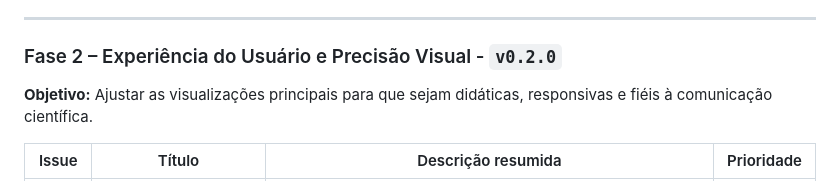
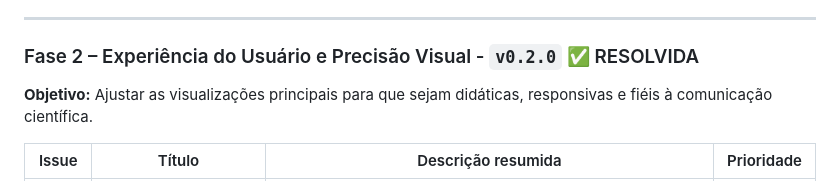
Before and after one commit to fael0306/dino, a Markdown page: roadmap.md, the part around the change. Rendered like a GitHub page.

```diff
--- a/roadmap.md
+++ b/roadmap.md
@@ -27,7 +27,7 @@ Este roadmap organiza as issues em fases lógicas de desenvolvimento. As fases j
 
 ---
 
-### Fase 2 – Experiência do Usuário e Precisão Visual - `v0.2.0`
+### Fase 2 – Experiência do Usuário e Precisão Visual - `v0.2.0` ✅ RESOLVIDA
 
 **Objetivo:** Ajustar as visualizações principais para que sejam didáticas, responsivas e fiéis à comunicação científica.
 
```
